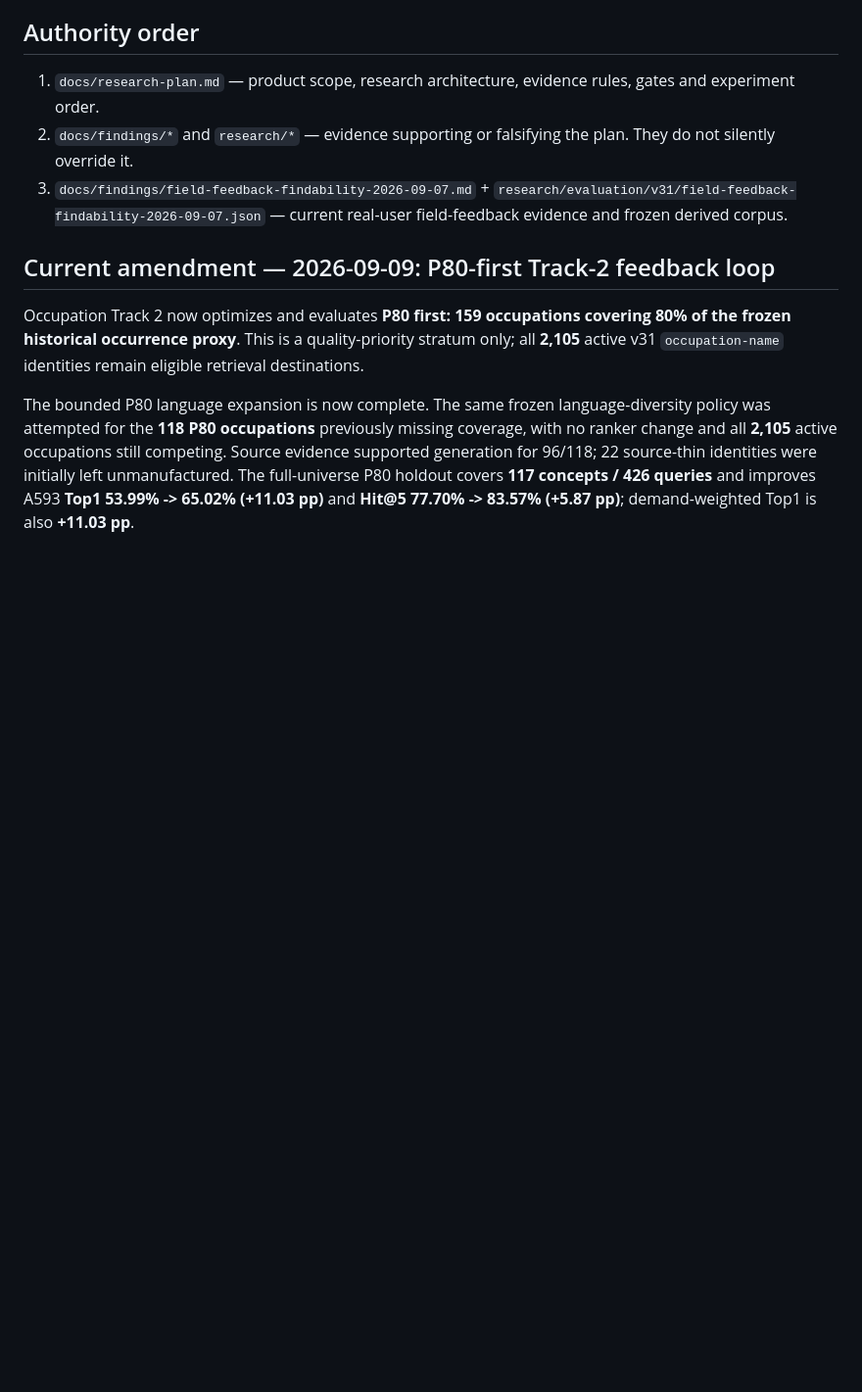
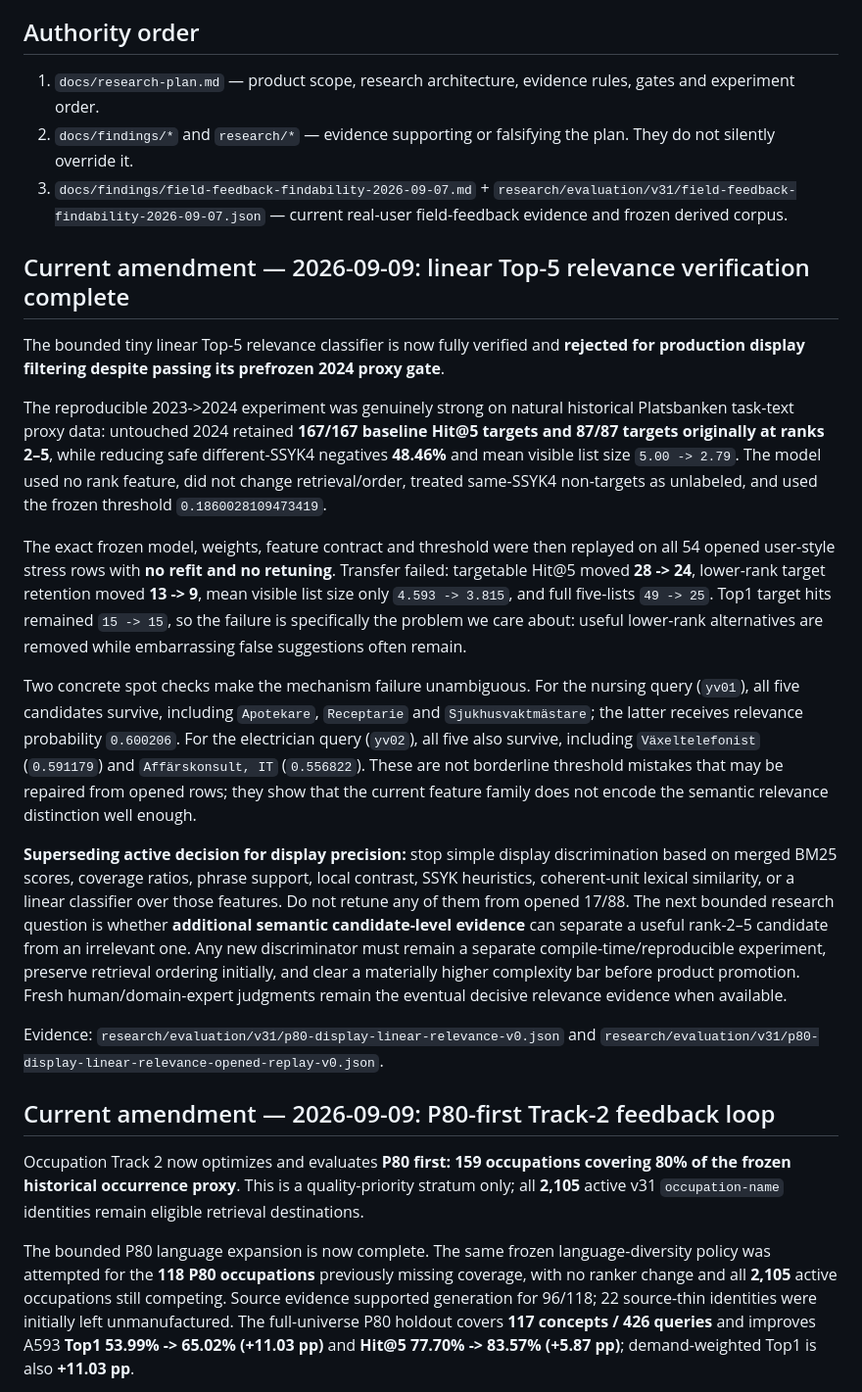
Before and after one commit to kingkong-projek/semantic-taxonomy-search, a Markdown page: SSOT.md, the part around one of its changes. Shown at 98% size. Drawn GitHub-style; blank space fills up the shorter version.

Commit message:
docs: record linear Top-5 relevance verification result

```diff
--- a/SSOT.md
+++ b/SSOT.md
@@ -7,6 +7,20 @@ This file is the canonical entrypoint for current project state.
 1. `docs/research-plan.md` — product scope, research architecture, evidence rules, gates and experiment order.
 2. `docs/findings/*` and `research/*` — evidence supporting or falsifying the plan. They do not silently override it.
 3. `docs/findings/field-feedback-findability-2026-09-07.md` + `research/evaluation/v31/field-feedback-findability-2026-09-07.json` — current real-user field-feedback evidence and frozen derived corpus.
+
+## Current amendment — 2026-09-09: linear Top-5 relevance verification complete
+
+The bounded tiny linear Top-5 relevance classifier is now fully verified and **rejected for production display filtering despite passing its prefrozen 2024 proxy gate**.
+
+The reproducible 2023->2024 experiment was genuinely strong on natural historical Platsbanken task-text proxy data: untouched 2024 retained **167/167 baseline Hit@5 targets and 87/87 targets originally at ranks 2–5**, while reducing safe different-SSYK4 negatives **48.46%** and mean visible list size `5.00 -> 2.79`. The model used no rank feature, did not change retrieval/order, treated same-SSYK4 non-targets as unlabeled, and used the frozen threshold `0.1860028109473419`.
+
+The exact frozen model, weights, feature contract and threshold were then replayed on all 54 opened user-style stress rows with **no refit and no retuning**. Transfer failed: targetable Hit@5 moved **28 -> 24**, lower-rank target retention moved **13 -> 9**, mean visible list size only `4.593 -> 3.815`, and full five-lists `49 -> 25`. Top1 target hits remained `15 -> 15`, so the failure is specifically the problem we care about: useful lower-rank alternatives are removed while embarrassing false suggestions often remain.
+
+Two concrete spot checks make the mechanism failure unambiguous. For the nursing query (`yv01`), all five candidates survive, including `Apotekare`, `Receptarie` and `Sjukhusvaktmästare`; the latter receives relevance probability `0.600206`. For the electrician query (`yv02`), all five also survive, including `Växeltelefonist` (`0.591179`) and `Affärskonsult, IT` (`0.556822`). These are not borderline threshold mistakes that may be repaired from opened rows; they show that the current feature family does not encode the semantic relevance distinction well enough.
+
+**Superseding active decision for display precision:** stop simple display discrimination based on merged BM25 scores, coverage ratios, phrase support, local contrast, SSYK heuristics, coherent-unit lexical similarity, or a linear classifier over those features. Do not retune any of them from opened 17/88. The next bounded research question is whether **additional semantic candidate-level evidence** can separate a useful rank-2–5 candidate from an irrelevant one. Any new discriminator must remain a separate compile-time/reproducible experiment, preserve retrieval ordering initially, and clear a materially higher complexity bar before product promotion. Fresh human/domain-expert judgments remain the eventual decisive relevance evidence when available.
+
+Evidence: `research/evaluation/v31/p80-display-linear-relevance-v0.json` and `research/evaluation/v31/p80-display-linear-relevance-opened-replay-v0.json`.
 
 ## Current amendment — 2026-09-09: P80-first Track-2 feedback loop
 
```
Also changed, not shown: other parts of SSOT.md (+2 -2 lines).
